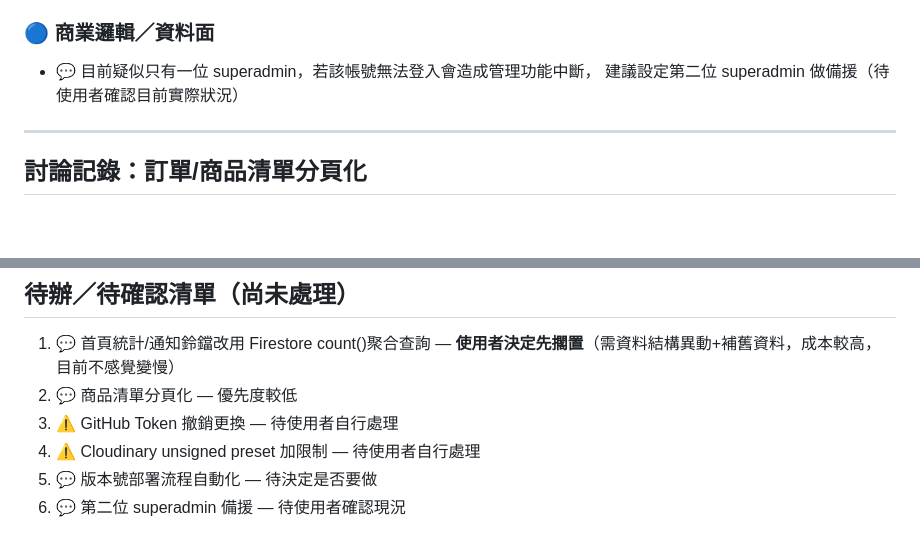
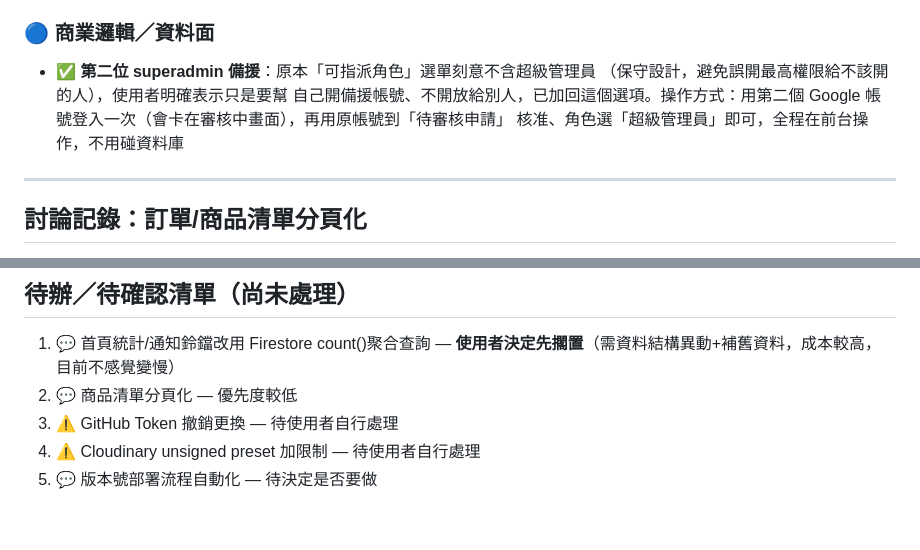
Before and after one commit to Anne0603/heartfelt-order, a Markdown page: docs/開發紀錄.md, 2 parts joined by grey strips. Rendered like a GitHub page; blank space fills up the shorter version.

Commit message:
更新開發紀錄：第二位superadmin備援功能已完成

```diff
--- a/docs/開發紀錄.md
+++ b/docs/開發紀錄.md
@@ -74,8 +74,11 @@
   但改動大功能時建議上線前先用不同角色帳號實際測試一輪
 
 ### 🔵 商業邏輯／資料面
-- 💬 目前疑似只有一位 superadmin，若該帳號無法登入會造成管理功能中斷，
-  建議設定第二位 superadmin 做備援（待使用者確認目前實際狀況）
+- ✅ **第二位 superadmin 備援**：原本「可指派角色」選單刻意不含超級管理員
+  （保守設計，避免誤開最高權限給不該開的人），使用者明確表示只是要幫
+  自己開備援帳號、不開放給別人，已加回這個選項。操作方式：用第二個
+  Google 帳號登入一次（會卡在審核中畫面），再用原帳號到「待審核申請」
+  核准、角色選「超級管理員」即可，全程在前台操作，不用碰資料庫
 
 ---
 
@@ -117,4 +120,3 @@
 3. ⚠️ GitHub Token 撤銷更換 — 待使用者自行處理
 4. ⚠️ Cloudinary unsigned preset 加限制 — 待使用者自行處理
 5. 💬 版本號部署流程自動化 — 待決定是否要做
-6. 💬 第二位 superadmin 備援 — 待使用者確認現況
```
